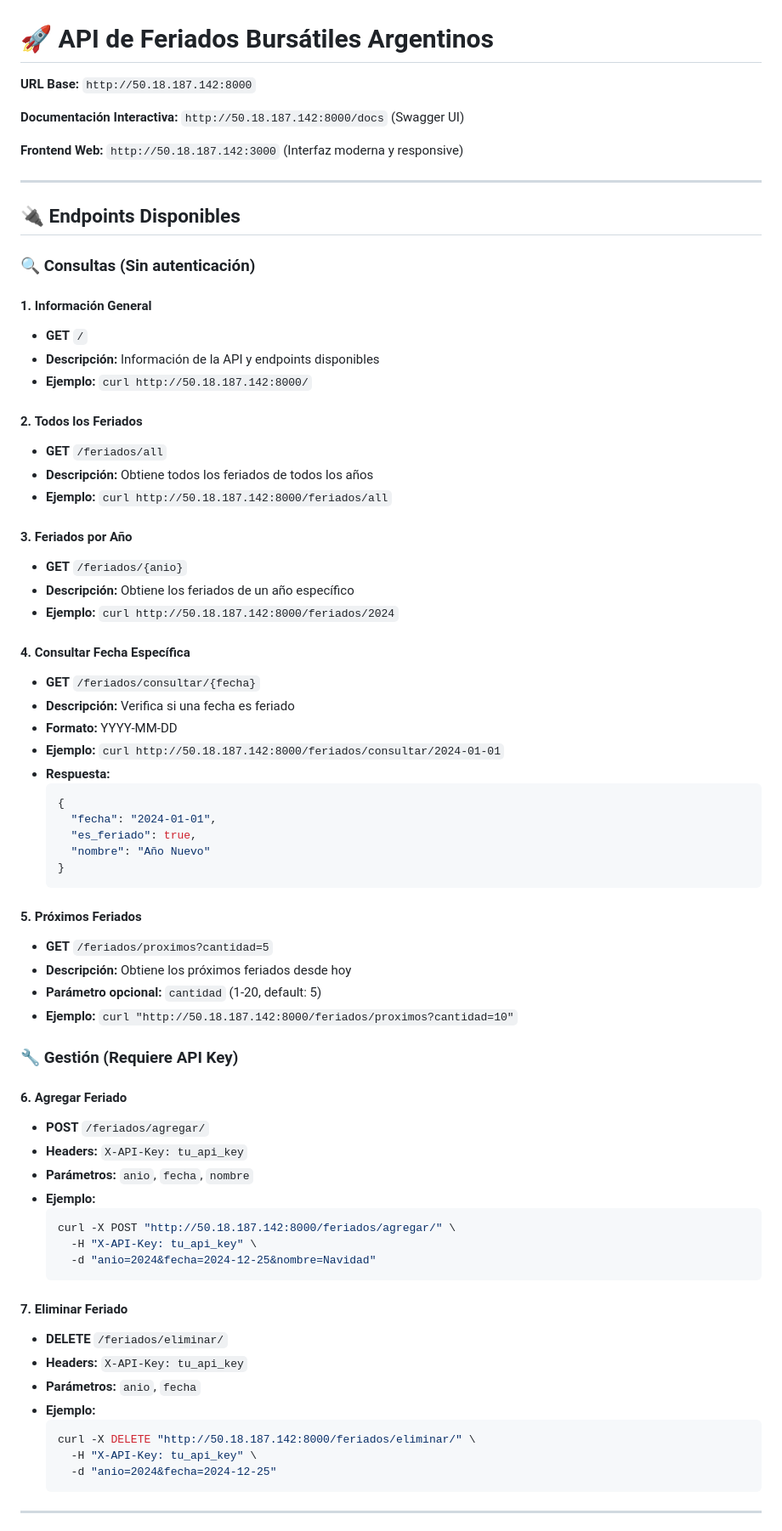
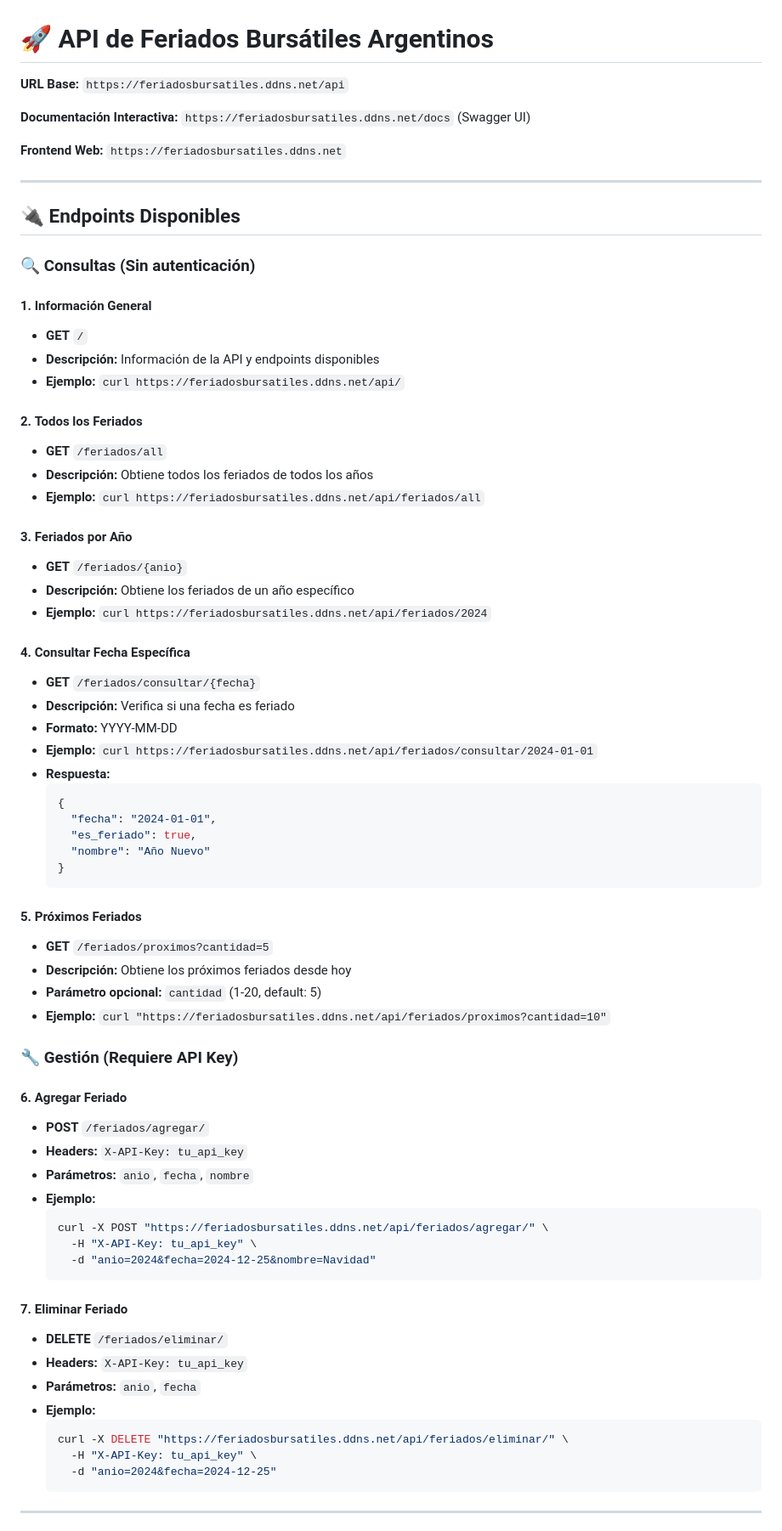
Before and after one commit to MarianaSardo/feriadobusatilapi, a Markdown page: README.md, the part around one of its changes. Shown at 85% size. Rendered like a GitHub page.

````diff
--- a/README.md
+++ b/README.md
@@ -1,10 +1,10 @@
 # 🚀 API de Feriados Bursátiles Argentinos
 
-**URL Base:** `http://50.18.187.142:8000`
+**URL Base:** `https://feriadosbursatiles.ddns.net/api`
 
-**Documentación Interactiva:** `http://50.18.187.142:8000/docs` (Swagger UI)
+**Documentación Interactiva:** `https://feriadosbursatiles.ddns.net/docs` (Swagger UI)
 
-**Frontend Web:** `http://50.18.187.142:3000` (Interfaz moderna y responsive)
+**Frontend Web:** `https://feriadosbursatiles.ddns.net`
 
 ---
 
@@ -15,23 +15,23 @@
 #### 1. **Información General**
 - **GET** `/`
 - **Descripción:** Información de la API y endpoints disponibles
-- **Ejemplo:** `curl http://50.18.187.142:8000/`
+- **Ejemplo:** `curl https://feriadosbursatiles.ddns.net/api/`
 
 #### 2. **Todos los Feriados**
 - **GET** `/feriados/all`
 - **Descripción:** Obtiene todos los feriados de todos los años
-- **Ejemplo:** `curl http://50.18.187.142:8000/feriados/all`
+- **Ejemplo:** `curl https://feriadosbursatiles.ddns.net/api/feriados/all`
 
 #### 3. **Feriados por Año**
 - **GET** `/feriados/{anio}`
 - **Descripción:** Obtiene los feriados de un año específico
-- **Ejemplo:** `curl http://50.18.187.142:8000/feriados/2024`
+- **Ejemplo:** `curl https://feriadosbursatiles.ddns.net/api/feriados/2024`
 
 #### 4. **Consultar Fecha Específica**
 - **GET** `/feriados/consultar/{fecha}`
 - **Descripción:** Verifica si una fecha es feriado
 - **Formato:** YYYY-MM-DD
-- **Ejemplo:** `curl http://50.18.187.142:8000/feriados/consultar/2024-01-01`
+- **Ejemplo:** `curl https://feriadosbursatiles.ddns.net/api/feriados/consultar/2024-01-01`
 - **Respuesta:**
   ```json
   {
@@ -45,7 +45,7 @@
 - **GET** `/feriados/proximos?cantidad=5`
 - **Descripción:** Obtiene los próximos feriados desde hoy
 - **Parámetro opcional:** `cantidad` (1-20, default: 5)
-- **Ejemplo:** `curl "http://50.18.187.142:8000/feriados/proximos?cantidad=10"`
+- **Ejemplo:** `curl "https://feriadosbursatiles.ddns.net/api/feriados/proximos?cantidad=10"`
 
 ### 🔧 **Gestión (Requiere API Key)**
 
@@ -55,7 +55,7 @@
 - **Parámetros:** `anio`, `fecha`, `nombre`
 - **Ejemplo:**
   ```bash
-  curl -X POST "http://50.18.187.142:8000/feriados/agregar/" \
+  curl -X POST "https://feriadosbursatiles.ddns.net/api/feriados/agregar/" \
     -H "X-API-Key: tu_api_key" \
     -d "anio=2024&fecha=2024-12-25&nombre=Navidad"
   ```
@@ -66,7 +66,7 @@
 - **Parámetros:** `anio`, `fecha`
 - **Ejemplo:**
   ```bash
-  curl -X DELETE "http://50.18.187.142:8000/feriados/eliminar/" \
+  curl -X DELETE "https://feriadosbursatiles.ddns.net/api/feriados/eliminar/" \
     -H "X-API-Key: tu_api_key" \
     -d "anio=2024&fecha=2024-12-25"
   ```
````
Also changed, not shown: other parts of README.md (+6 -0 lines).
